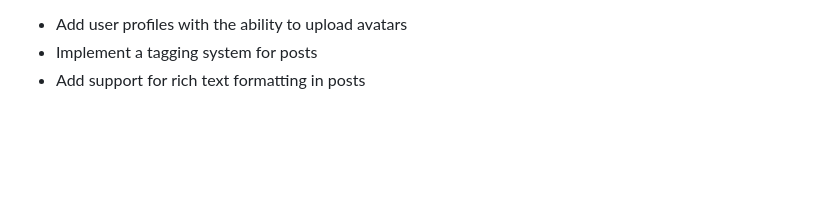
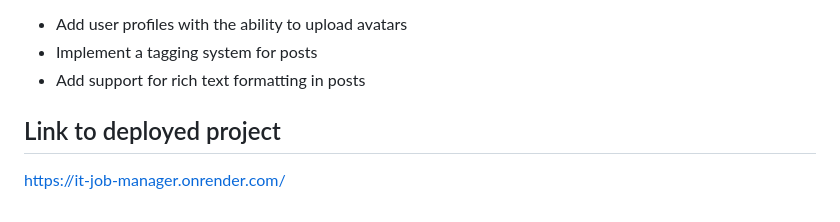
Before and after one commit to Fantom245/IT_job_manager, a Markdown page: README.md, the part around the change. GitHub-like rendering; blank space fills up the shorter version.

```diff
--- a/README.md
+++ b/README.md
@@ -124,3 +124,7 @@ If you want to extend the functionality, you can also:
 * Add user profiles with the ability to upload avatars
 * Implement a tagging system for posts
 * Add support for rich text formatting in posts
+
+
+## Link to deployed project
+https://it-job-manager.onrender.com/
```
